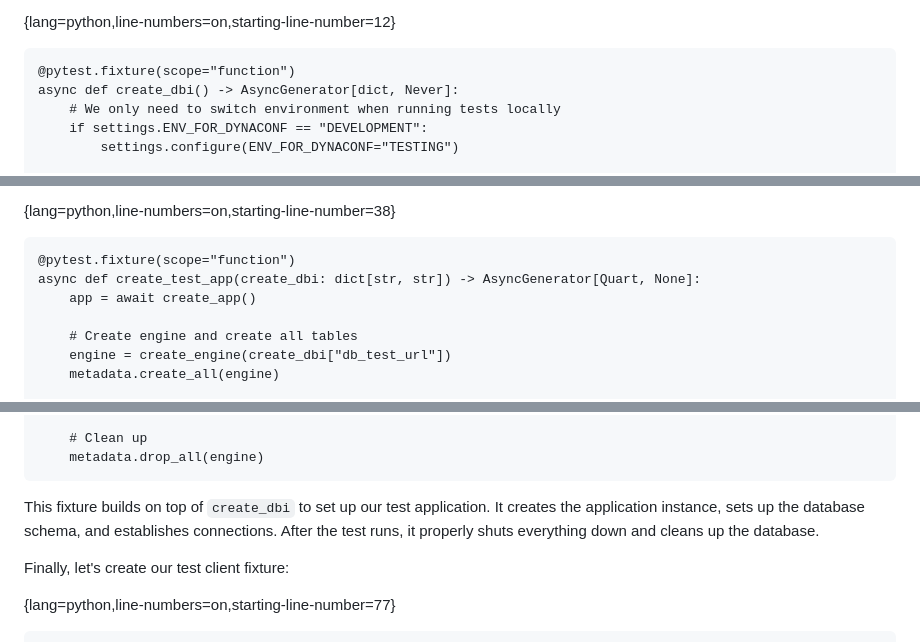
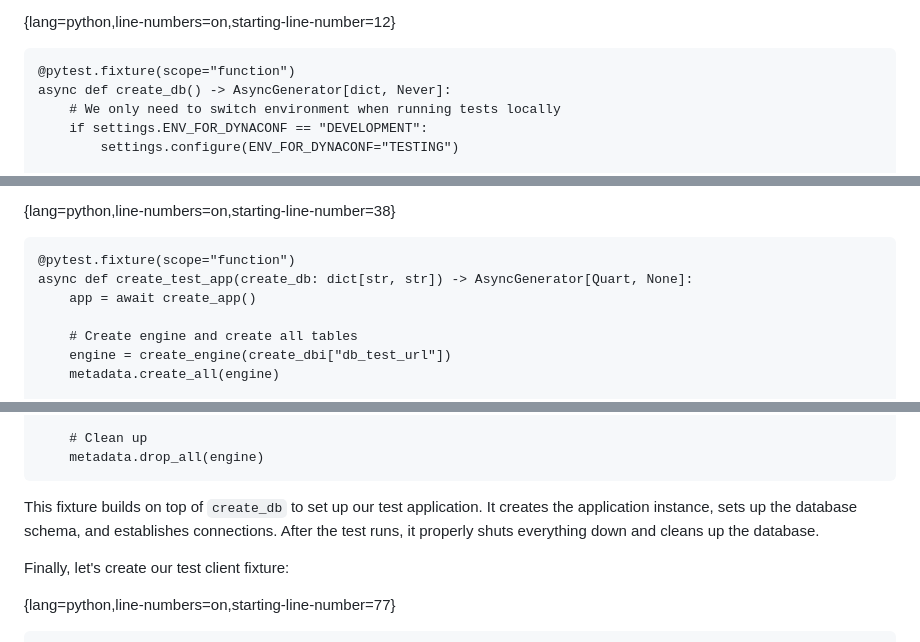
Before and after one commit to fromzeroedu/from-flask-to-quart-course, a Markdown page: manuscript/4_A_Quart_Database_Counter.md, 3 parts joined by grey strips. GitHub-like rendering.

````diff
--- a/manuscript/4_A_Quart_Database_Counter.md
+++ b/manuscript/4_A_Quart_Database_Counter.md
@@ -939,7 +939,7 @@ Now let's create our first fixture that will handle the database setup for tests
 {lang=python,line-numbers=on,starting-line-number=12}
 ```
 @pytest.fixture(scope="function")
-async def create_dbi() -> AsyncGenerator[dict, Never]:
+async def create_db() -> AsyncGenerator[dict, Never]:
     # We only need to switch environment when running tests locally
     if settings.ENV_FOR_DYNACONF == "DEVELOPMENT":
         settings.configure(ENV_FOR_DYNACONF="TESTING")
@@ -971,7 +971,7 @@ Next, we'll create our test application fixture:
 {lang=python,line-numbers=on,starting-line-number=38}
 ```
 @pytest.fixture(scope="function")
-async def create_test_app(create_dbi: dict[str, str]) -> AsyncGenerator[Quart, None]:
+async def create_test_app(create_db: dict[str, str]) -> AsyncGenerator[Quart, None]:
     app = await create_app()
 
     # Create engine and create all tables
@@ -990,7 +990,7 @@ async def create_test_app(create_dbi: dict[str, str]) -> AsyncGenerator[Quart, N
     metadata.drop_all(engine)
 ```
 
-This fixture builds on top of `create_dbi` to set up our test application. It creates the application instance, sets up the database schema, and establishes connections. After the test runs, it properly shuts everything down and cleans up the database.
+This fixture builds on top of `create_db` to set up our test application. It creates the application instance, sets up the database schema, and establishes connections. After the test runs, it properly shuts everything down and cleans up the database.
 
 Finally, let's create our test client fixture:
 
````
Also changed, not shown: other parts of manuscript/4_A_Quart_Database_Counter.md (+6 -4 lines).
